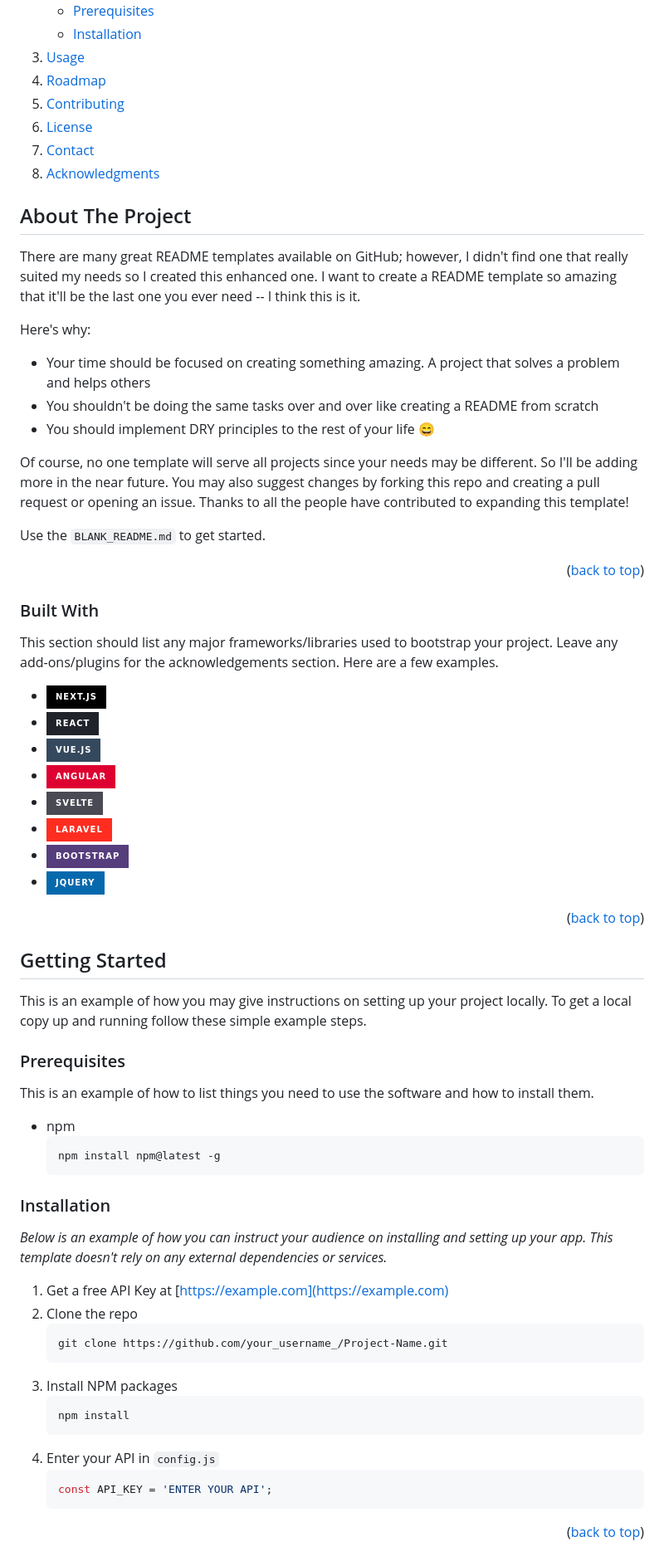
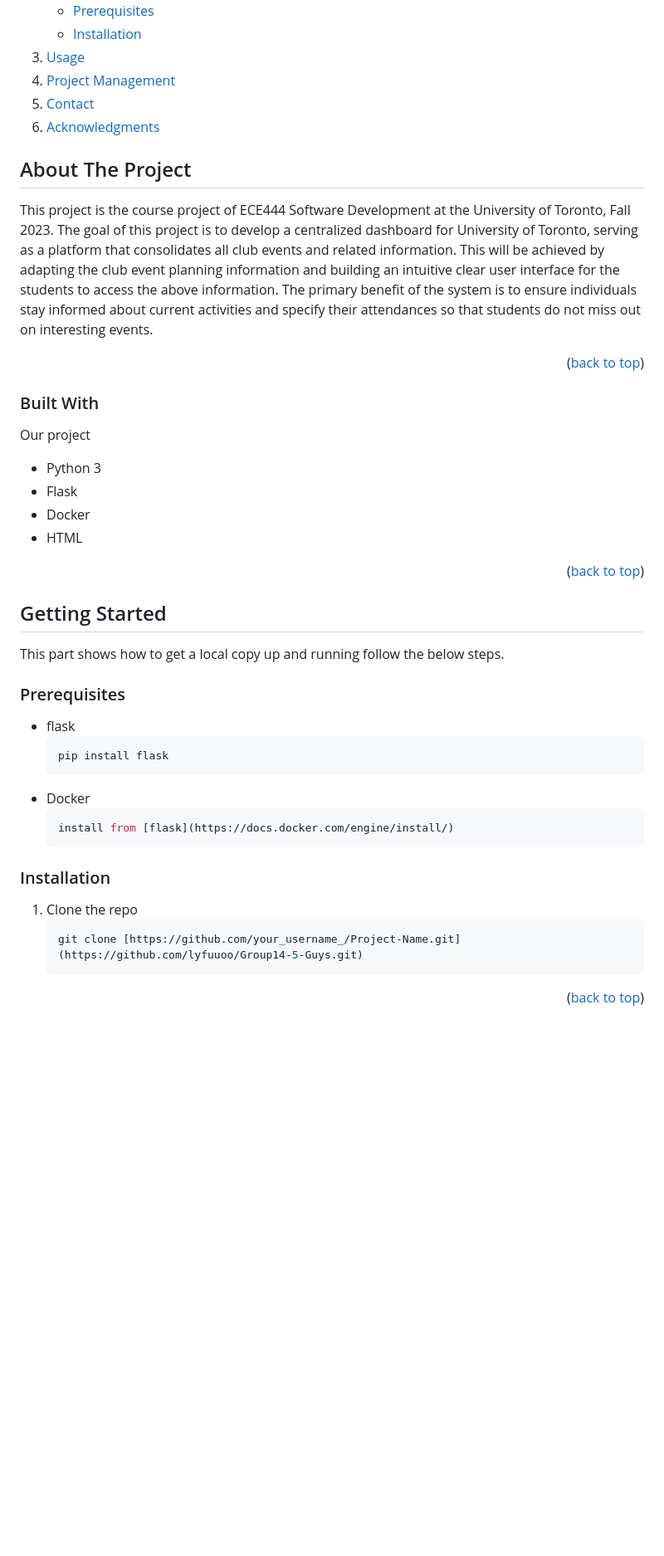
Before and after one commit to JohnLYYN123/ECE444_F2023_Group14, a Markdown page: README.md, the part around the change printed below. Shown: that part at 83% size. Drawn GitHub-style; folded sections open; badges without logos; blank space fills up the shorter version.

Commit message:
Update README.md and filling in details

````diff
--- a/README.md
+++ b/README.md
@@ -19,9 +20,7 @@ This readme page is built based on https://github.com/othneildrew/Best-README-Te
       </ul>
     </li>
     <li><a href="#usage">Usage</a></li>
-    <li><a href="#roadmap">Roadmap</a></li>
-    <li><a href="#contributing">Contributing</a></li>
-    <li><a href="#license">License</a></li>
+    <li><a href="#project-management">Project Management</a></li>
     <li><a href="#contact">Contact</a></li>
     <li><a href="#acknowledgments">Acknowledgments</a></li>
   </ol>
@@ -30,16 +29,8 @@ This readme page is built based on https://github.com/othneildrew/Best-README-Te
 <!-- ABOUT THE PROJECT -->
 ## About The Project
 
-There are many great README templates available on GitHub; however, I didn't find one that really suited my needs so I created this enhanced one. I want to create a README template so amazing that it'll be the last one you ever need -- I think this is it.
+This project is the course project of ECE444 Software Development at the University of Toronto, Fall 2023. The goal of this project is to develop a centralized dashboard for University of Toronto, serving as a platform that consolidates all club events and related information. This will be achieved by adapting the club event planning information and building an intuitive clear user interface for the students to access the above information. The primary benefit of the system is to ensure individuals stay informed about current activities and specify their attendances so that students do not miss out on interesting events.
 
-Here's why:
-* Your time should be focused on creating something amazing. A project that solves a problem and helps others
-* You shouldn't be doing the same tasks over and over like creating a README from scratch
-* You should implement DRY principles to the rest of your life :smile:
-
-Of course, no one template will serve all projects since your needs may be different. So I'll be adding more in the near future. You may also suggest changes by forking this repo and creating a pull request or opening an issue. Thanks to all the people have contributed to expanding this template!
-
-Use the `BLANK_README.md` to get started.
 
 <p align="right">(<a href="#readme-top">back to top</a>)</p>
 
@@ -47,16 +38,12 @@ Use the `BLANK_README.md` to get started.
 
 ### Built With
 
-This section should list any major frameworks/libraries used to bootstrap your project. Leave any add-ons/plugins for the acknowledgements section. Here are a few examples.
+Our project
 
-* [![Next][Next.js]][Next-url]
-* [![React][React.js]][React-url]
-* [![Vue][Vue.js]][Vue-url]
-* [![Angular][Angular.io]][Angular-url]
-* [![Svelte][Svelte.dev]][Svelte-url]
-* [![Laravel][Laravel.com]][Laravel-url]
-* [![Bootstrap][Bootstrap.com]][Bootstrap-url]
-* [![JQuery][JQuery.com]][JQuery-url]
+* Python 3
+* Flask
+* Docker
+* HTML
 
 <p align="right">(<a href="#readme-top">back to top</a>)</p>
 
@@ -65,33 +52,24 @@ This section should list any major frameworks/libraries used to bootstrap your p
 <!-- GETTING STARTED -->
 ## Getting Started
 
-This is an example of how you may give instructions on setting up your project locally.
-To get a local copy up and running follow these simple example steps.
+This part shows how to get a local copy up and running follow the below steps.
 
 ### Prerequisites
 
-This is an example of how to list things you need to use the software and how to install them.
-* npm
+* flask
   ```sh
-  npm install npm@latest -g
+  pip install flask
+  ```
+* Docker
+  ```sh
+  install from [flask](https://docs.docker.com/engine/install/)
   ```
 
 ### Installation
 
-_Below is an example of how you can instruct your audience on installing and setting up your app. This template doesn't rely on any external dependencies or services._
-
-1. Get a free API Key at [https://example.com](https://example.com)
-2. Clone the repo
+1. Clone the repo
    ```sh
-   git clone https://github.com/your_username_/Project-Name.git
-   ```
-3. Install NPM packages
-   ```sh
-   npm install
-   ```
-4. Enter your API in `config.js`
-   ```js
-   const API_KEY = 'ENTER YOUR API';
+   git clone [https://github.com/your_username_/Project-Name.git](https://github.com/lyfuuoo/Group14-5-Guys.git)
    ```
 
 <p align="right">(<a href="#readme-top">back to top</a>)</p>
````
Also changed, not shown: other parts of README.md (+5 -80 lines).
